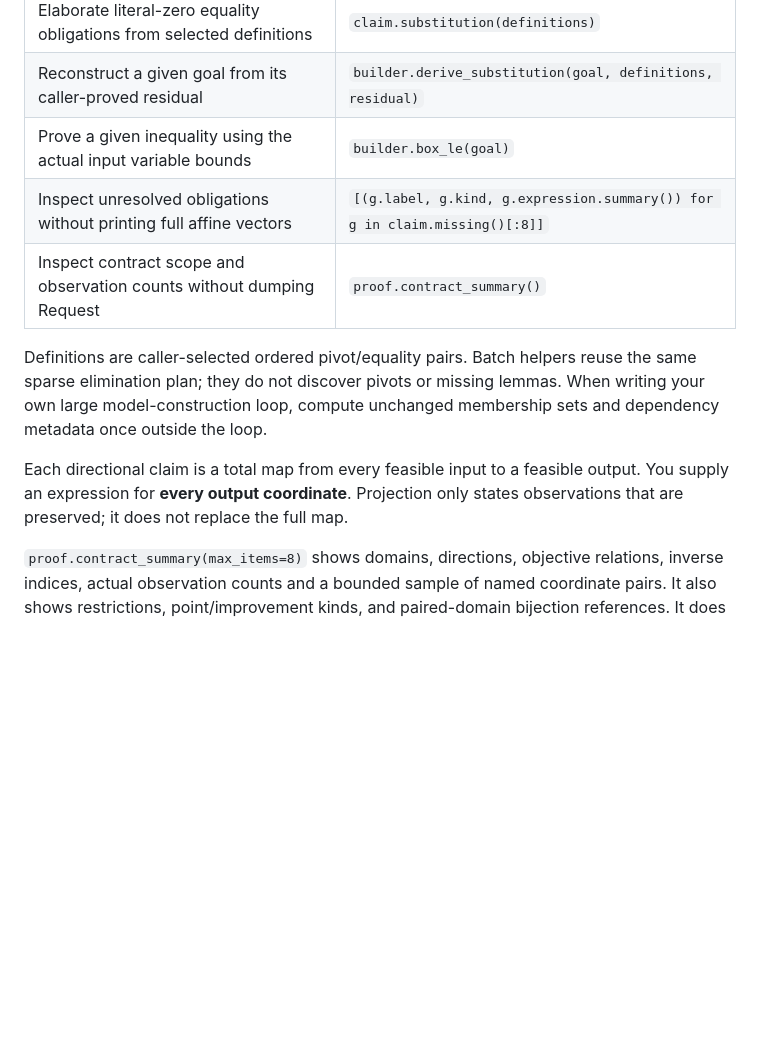
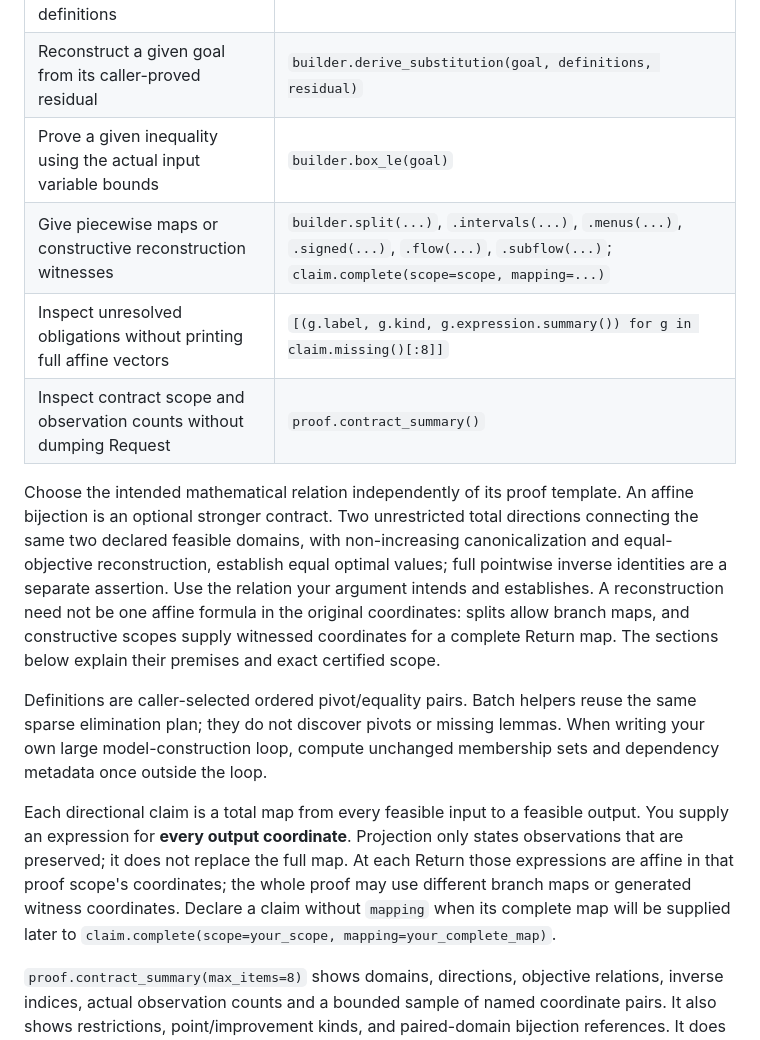
Before and after one commit to NJUWallSpider/kernel, a Markdown page: docs/COMPILER_API.md, the part around the change. Rendered like a GitHub page; blank space fills up the shorter version.

Commit message:
docs: surface piecewise maps and constructive reconstruction early
Explain the relation between optional affine inverses, paired full-domain objective correspondence, branch maps and witnessed scope coordinates. Link existing builders before large affine proof templates to address false affine-only assumptions observed in fresh C8.

Static review checked existing claim, complete, correspondence and split/lift implementations; domain compatibility is explicit. Main Agent prompt, proof rules and code remain unchanged.

```diff
--- a/docs/COMPILER_API.md
+++ b/docs/COMPILER_API.md
@@ -191,8 +191,19 @@ internals:
 | Elaborate literal-zero equality obligations from selected definitions | `claim.substitution(definitions)` |
 | Reconstruct a given goal from its caller-proved residual | `builder.derive_substitution(goal, definitions, residual)` |
 | Prove a given inequality using the actual input variable bounds | `builder.box_le(goal)` |
+| Give piecewise maps or constructive reconstruction witnesses | `builder.split(...)`, `.intervals(...)`, `.menus(...)`, `.signed(...)`, `.flow(...)`, `.subflow(...)`; `claim.complete(scope=scope, mapping=...)` |
 | Inspect unresolved obligations without printing full affine vectors | `[(g.label, g.kind, g.expression.summary()) for g in claim.missing()[:8]]` |
 | Inspect contract scope and observation counts without dumping Request | `proof.contract_summary()` |
+
+Choose the intended mathematical relation independently of its proof template.
+An affine bijection is an optional stronger contract. Two unrestricted total
+directions connecting the same two declared feasible domains, with non-increasing
+canonicalization and equal-objective reconstruction, establish equal optimal
+values; full pointwise inverse identities are a separate assertion. Use the
+relation your argument intends and establishes. A reconstruction need not be
+one affine formula in the original coordinates: splits allow branch maps,
+and constructive scopes supply witnessed coordinates for a complete Return map.
+The sections below explain their premises and exact certified scope.
 
 Definitions are caller-selected ordered pivot/equality pairs. Batch helpers
 reuse the same sparse elimination plan; they do not discover pivots or missing
@@ -202,6 +213,10 @@ membership sets and dependency metadata once outside the loop.
 Each directional claim is a total map from every feasible input to a feasible
 output. You supply an expression for **every output coordinate**. Projection
 only states observations that are preserved; it does not replace the full map.
+At each Return those expressions are affine in that proof scope's coordinates;
+the whole proof may use different branch maps or generated witness coordinates.
+Declare a claim without `mapping` when its complete map will be supplied later
+to `claim.complete(scope=your_scope, mapping=your_complete_map)`.
 
 `proof.contract_summary(max_items=8)` shows domains, directions, objective
 relations, inverse indices, actual observation counts and a bounded sample of
```
